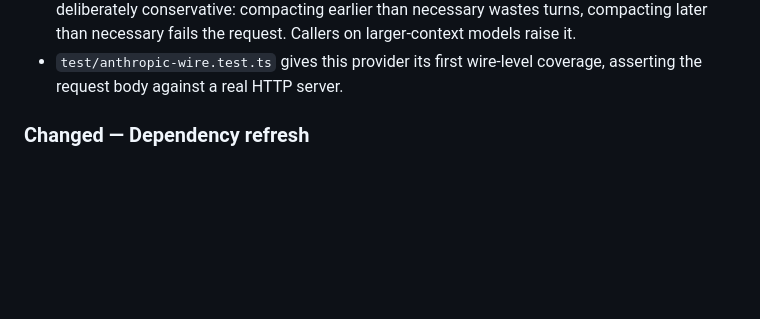
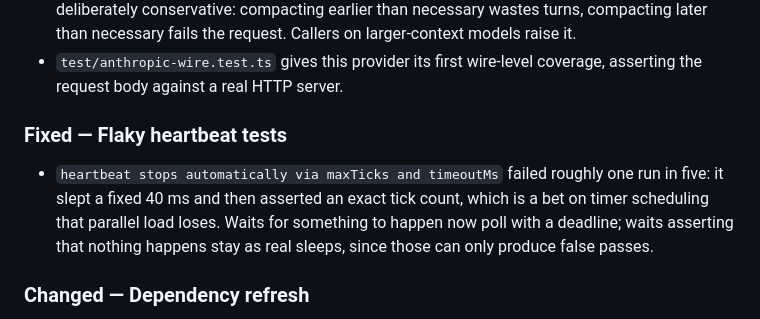
Before and after one commit to aralde/astorLM, a Markdown page: CHANGELOG.md, the part around the change. GitHub-like rendering; blank space fills up the shorter version.

Commit message:
docs(changelog): note the heartbeat de-flake
Co-Authored-By: Claude Opus 5 <noreply@anthropic.com>

```diff
--- a/CHANGELOG.md
+++ b/CHANGELOG.md
@@ -31,6 +31,14 @@ evals) and the repository infrastructure for going public.
   larger-context models raise it.
 - `test/anthropic-wire.test.ts` gives this provider its first wire-level
   coverage, asserting the request body against a real HTTP server.
+
+### Fixed — Flaky heartbeat tests
+
+- `heartbeat stops automatically via maxTicks and timeoutMs` failed roughly one
+  run in five: it slept a fixed 40 ms and then asserted an exact tick count,
+  which is a bet on timer scheduling that parallel load loses. Waits for
+  something to happen now poll with a deadline; waits asserting that nothing
+  happens stay as real sleeps, since those can only produce false passes.
 
 ### Changed — Dependency refresh
 
```
